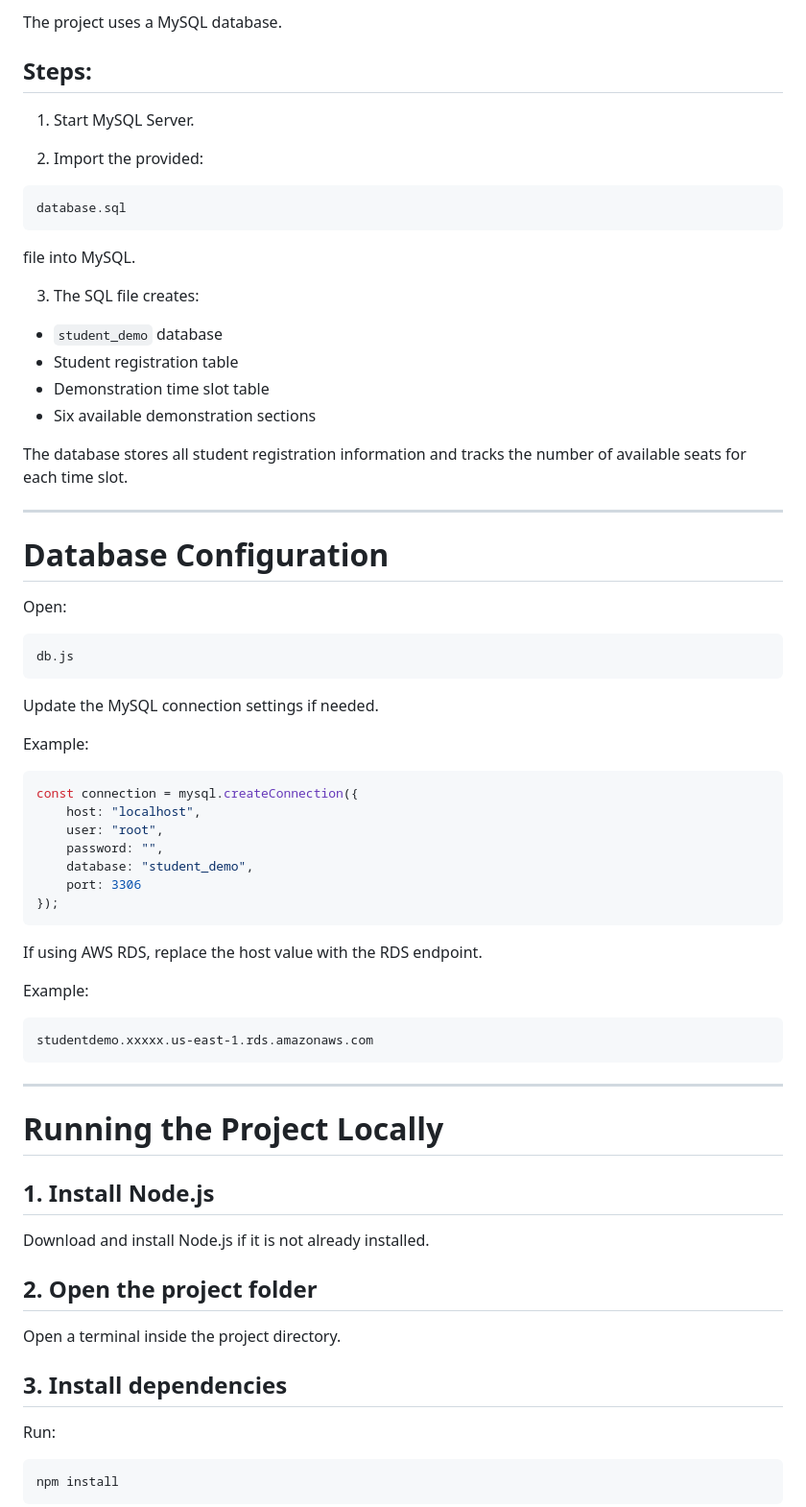
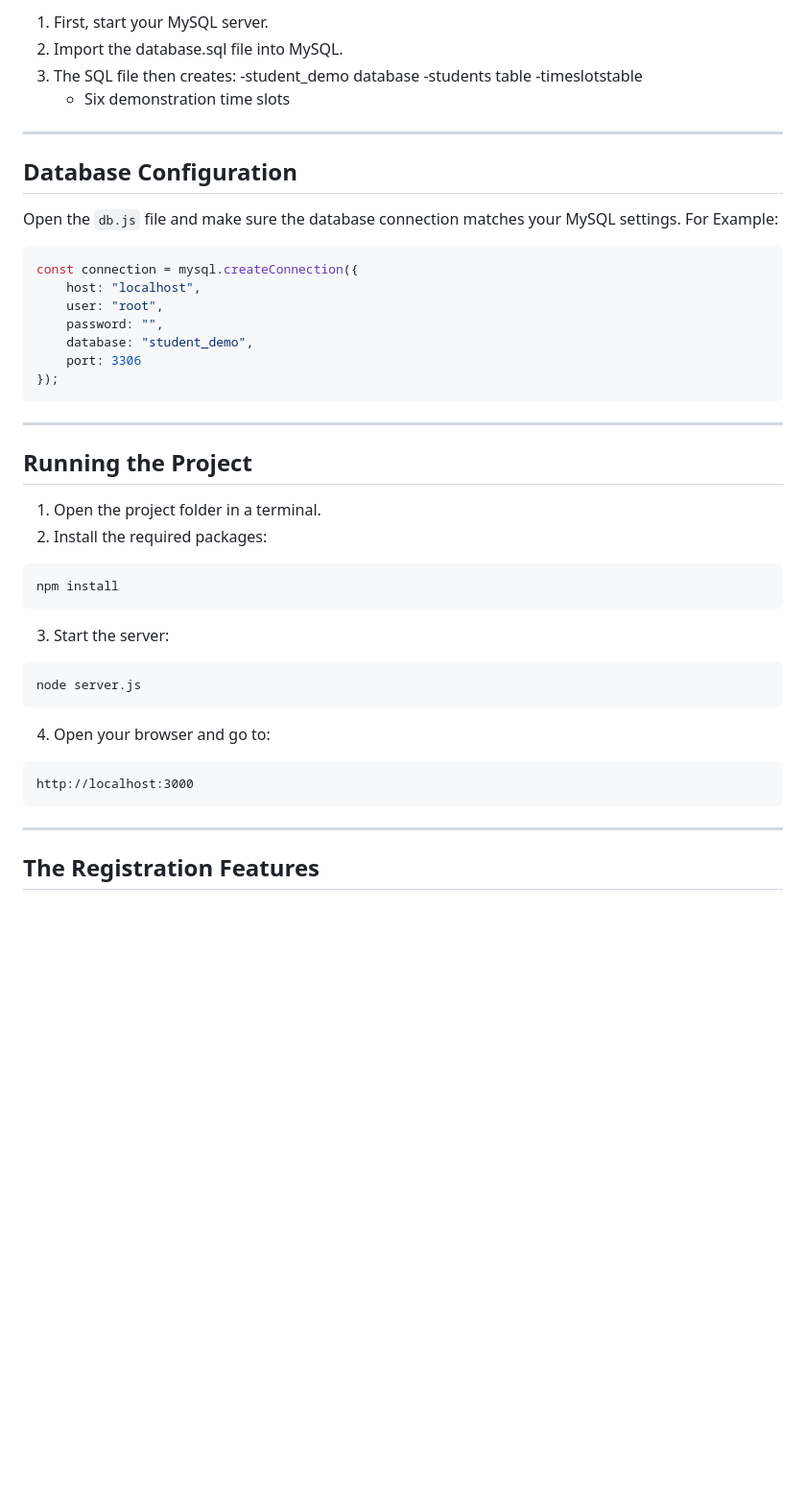
Before and after one commit to amfarook24/student-demo-registration, a Markdown page: README.md, the part around one of its changes. Shown at 96% size. Drawn GitHub-style; blank space fills up the shorter version.

````diff
--- a/README.md
+++ b/README.md
@@ -59,40 +55,18 @@ README.md
 
-The project uses a MySQL database.
-
-## Steps:
-
-1. Start MySQL Server.
-
-2. Import the provided:
-
-```
-database.sql
-```
-
-file into MySQL.
-
-3. The SQL file creates:
-
-* `student_demo` database
-* Student registration table
-* Demonstration time slot table
-* Six available demonstration sections
-
-The database stores all student registration information and tracks the number of available seats for each time slot.
+1. First, start your MySQL server.
+2. Import the database.sql file into MySQL.
+3. The SQL file then creates:
+   -student_demo database
+   -students table
+   -timeslotstable
+   - Six demonstration time slots
 
 ---
 
-# Database Configuration
+## Database Configuration
 
-Open:
-
-```
-db.js
-```
-
-Update the MySQL connection settings if needed.
-
-Example:
+Open the `db.js` file and make sure the database connection matches your MySQL settings.
+For Example:
 
 ```javascript
 const connection = mysql.createConnection({
@@ -103,32 +77,30 @@ const connection = mysql.createConnection({
     port: 3306
 });
 ```
+---
 
-If using AWS RDS, replace the host value with the RDS endpoint.
+## Running the Project
 
-Example:
+1. Open the project folder in a terminal.
+2. Install the required packages:
 
+```bash
+npm install
 ```
-studentdemo.xxxxx.us-east-1.rds.amazonaws.com
+
+3. Start the server:
+
+```bash
+node server.js
+```
+
+4. Open your browser and go to:
+
+```text
+http://localhost:3000
 ```
 
 ---
 
-# Running the Project Locally
+## The Registration Features
 
-## 1. Install Node.js
-
-Download and install Node.js if it is not already installed.
-
-## 2. Open the project folder
-
-Open a terminal inside the project directory.
-
-## 3. Install dependencies
-
-Run:
-
-```
-npm install
-```
-
````
Also changed, not shown: other parts of README.md (+52 -141 lines).
